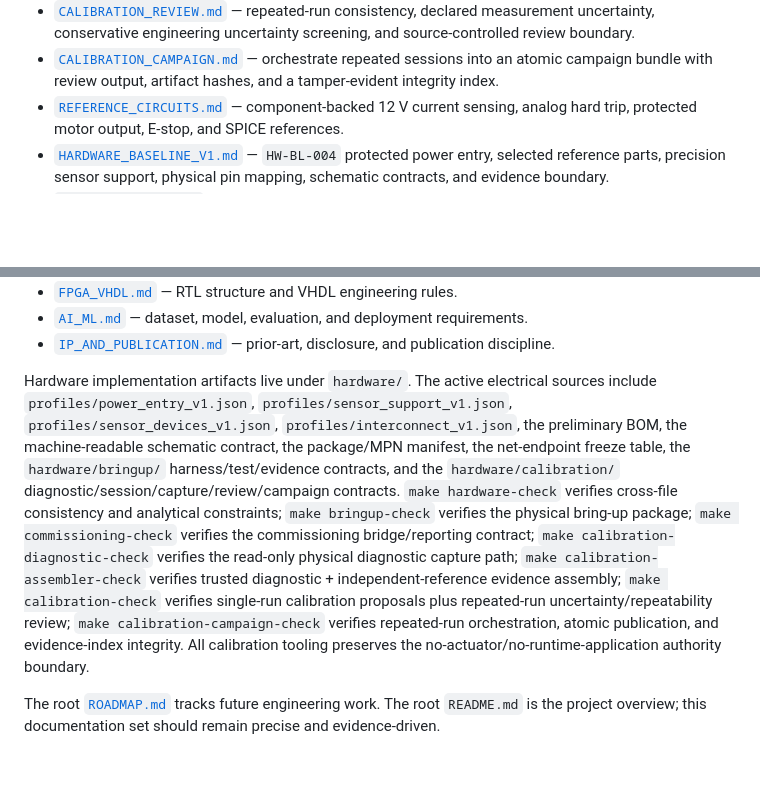
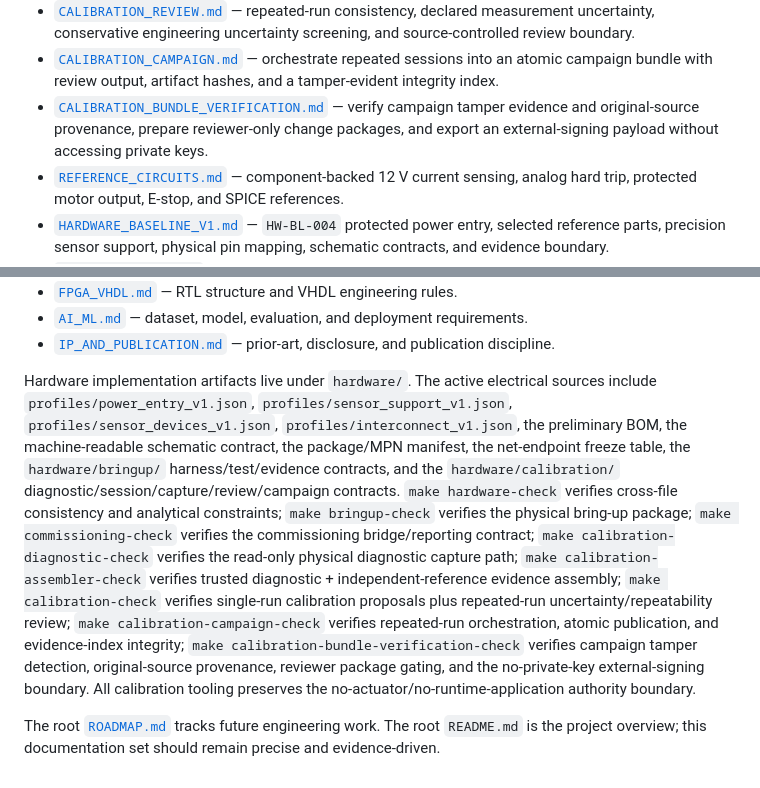
Before and after one commit to smshagor-dev/ForgeSense-AI, a Markdown page: docs/README.md, 2 parts joined by grey strips. GitHub-like rendering; blank space fills up the shorter version.

Commit message:
docs: index calibration bundle verification workflow

```diff
--- a/docs/README.md
+++ b/docs/README.md
@@ -23,6 +23,7 @@ This directory is the engineering source of truth for system behavior, interface
 - [`CALIBRATION_CAPTURE.md`](CALIBRATION_CAPTURE.md) — hashed bench evidence, current/temperature/accelerometer characterization, fit-quality metrics, and review-only calibration proposals.
 - [`CALIBRATION_REVIEW.md`](CALIBRATION_REVIEW.md) — repeated-run consistency, declared measurement uncertainty, conservative engineering uncertainty screening, and source-controlled review boundary.
 - [`CALIBRATION_CAMPAIGN.md`](CALIBRATION_CAMPAIGN.md) — orchestrate repeated sessions into an atomic campaign bundle with review output, artifact hashes, and a tamper-evident integrity index.
+- [`CALIBRATION_BUNDLE_VERIFICATION.md`](CALIBRATION_BUNDLE_VERIFICATION.md) — verify campaign tamper evidence and original-source provenance, prepare reviewer-only change packages, and export an external-signing payload without accessing private keys.
 - [`REFERENCE_CIRCUITS.md`](REFERENCE_CIRCUITS.md) — component-backed 12 V current sensing, analog hard trip, protected motor output, E-stop, and SPICE references.
 - [`HARDWARE_BASELINE_V1.md`](HARDWARE_BASELINE_V1.md) — `HW-BL-004` protected power entry, selected reference parts, precision sensor support, physical pin mapping, schematic contracts, and evidence boundary.
 - [`HARDWARE_DESIGN.md`](HARDWARE_DESIGN.md) — electronics, protection, power, sensing, and PCB design rules.
@@ -37,6 +38,6 @@ This directory is the engineering source of truth for system behavior, interface
 - [`AI_ML.md`](AI_ML.md) — dataset, model, evaluation, and deployment requirements.
 - [`IP_AND_PUBLICATION.md`](IP_AND_PUBLICATION.md) — prior-art, disclosure, and publication discipline.
 
-Hardware implementation artifacts live under `hardware/`. The active electrical sources include `profiles/power_entry_v1.json`, `profiles/sensor_support_v1.json`, `profiles/sensor_devices_v1.json`, `profiles/interconnect_v1.json`, the preliminary BOM, the machine-readable schematic contract, the package/MPN manifest, the net-endpoint freeze table, the `hardware/bringup/` harness/test/evidence contracts, and the `hardware/calibration/` diagnostic/session/capture/review/campaign contracts. `make hardware-check` verifies cross-file consistency and analytical constraints; `make bringup-check` verifies the physical bring-up package; `make commissioning-check` verifies the commissioning bridge/reporting contract; `make calibration-diagnostic-check` verifies the read-only physical diagnostic capture path; `make calibration-assembler-check` verifies trusted diagnostic + independent-reference evidence assembly; `make calibration-check` verifies single-run calibration proposals plus repeated-run uncertainty/repeatability review; `make calibration-campaign-check` verifies repeated-run orchestration, atomic publication, and evidence-index integrity. All calibration tooling preserves the no-actuator/no-runtime-application authority boundary.
+Hardware implementation artifacts live under `hardware/`. The active electrical sources include `profiles/power_entry_v1.json`, `profiles/sensor_support_v1.json`, `profiles/sensor_devices_v1.json`, `profiles/interconnect_v1.json`, the preliminary BOM, the machine-readable schematic contract, the package/MPN manifest, the net-endpoint freeze table, the `hardware/bringup/` harness/test/evidence contracts, and the `hardware/calibration/` diagnostic/session/capture/review/campaign contracts. `make hardware-check` verifies cross-file consistency and analytical constraints; `make bringup-check` verifies the physical bring-up package; `make commissioning-check` verifies the commissioning bridge/reporting contract; `make calibration-diagnostic-check` verifies the read-only physical diagnostic capture path; `make calibration-assembler-check` verifies trusted diagnostic + independent-reference evidence assembly; `make calibration-check` verifies single-run calibration proposals plus repeated-run uncertainty/repeatability review; `make calibration-campaign-check` verifies repeated-run orchestration, atomic publication, and evidence-index integrity; `make calibration-bundle-verification-check` verifies campaign tamper detection, original-source provenance, reviewer package gating, and the no-private-key external-signing boundary. All calibration tooling preserves the no-actuator/no-runtime-application authority boundary.
 
 The root [`ROADMAP.md`](../ROADMAP.md) tracks future engineering work. The root `README.md` is the project overview; this documentation set should remain precise and evidence-driven.
```
